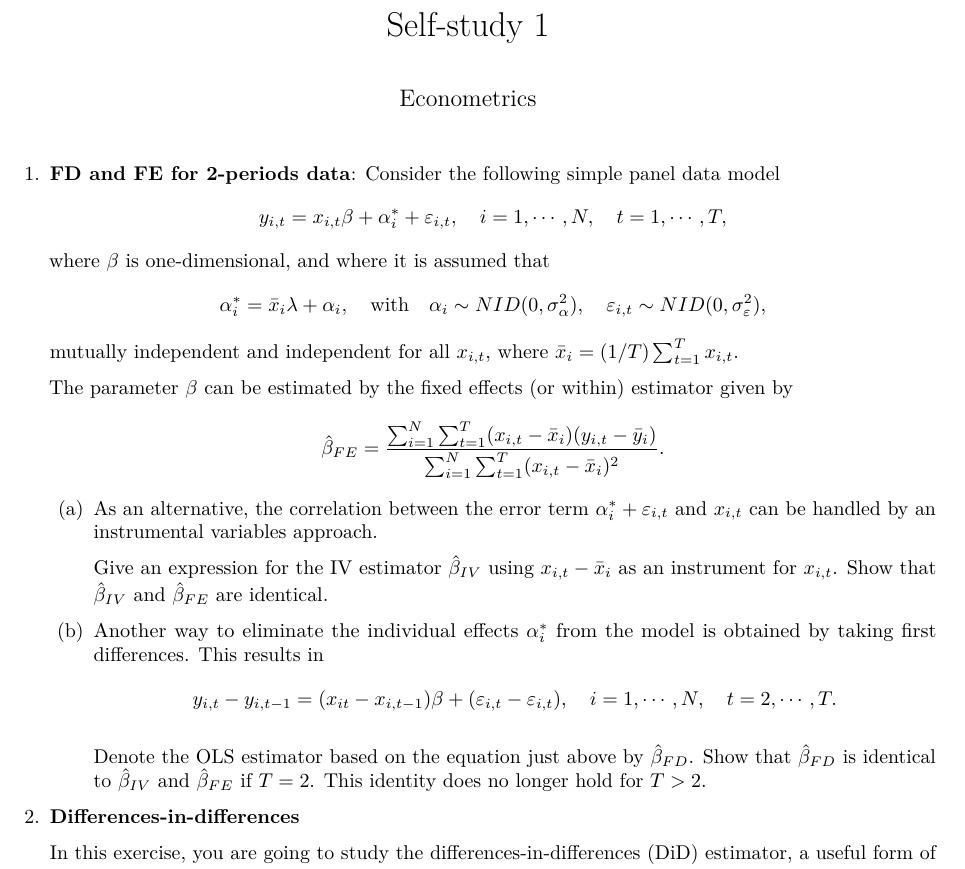
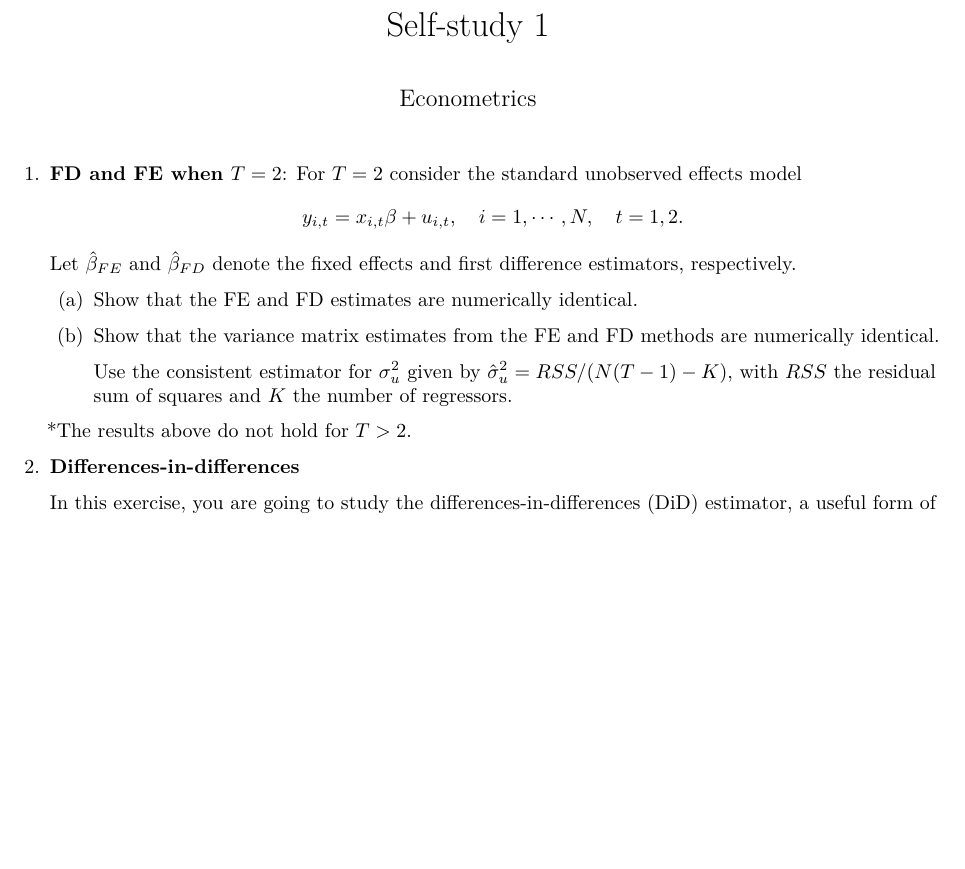
Before and after one commit to everval/Econometrics2021_SS1, an R Markdown document (Ex_SS1.Rmd): part of page 1 of 2, cut so that both start at the same text, the shorter picture padded with empty space. The pictures show the output file Ex_SS1.pdf that the author committed with the source.

Commit message:
Updated exercises list.

```diff
--- a/Ex_SS1.Rmd
+++ b/Ex_SS1.Rmd
@@ -7,25 +7,21 @@ output: pdf_document
 \begin{enumerate}
 
 
-\item \textbf{FD and FE for 2-periods data}: Consider the following simple panel data model
-  $$y_{i,t}=x_{i,t}\beta+\alpha_i^*+\varepsilon_{i,t},\quad i=1,\cdots,N,\quad t=1,\cdots,T,$$
-where $\beta$ is one-dimensional, and where it is assumed that
-$$\alpha_i^*=\bar{x}_i\lambda+\alpha_i,\quad \text{with} \quad \alpha_i\sim NID(0,\sigma_\alpha^2), \quad \varepsilon_{i,t}\sim NID(0,\sigma_\varepsilon^2),$$
-mutually independent and independent for all $x_{i,t}$, where $\bar{x}_i=(1/T)\sum_{t=1}^Tx_{i,t}$.
+\item \textbf{FD and FE when $T=2$}: For $T=2$ consider the standard unobserved effects model
+  $$y_{i,t}=x_{i,t}\beta+u_{i,t},\quad i=1,\cdots,N,\quad t=1,2.$$
+Let $\hat{\beta}_{FE}$ and $\hat{\beta}_{FD}$ denote the fixed effects and first difference estimators, respectively.
 
-The parameter $\beta$ can be estimated by the fixed effects (or within) estimator given by
-$$\hat{\beta}_{FE}=\frac{\sum_{i=1}^N\sum_{t=1}^T(x_{i,t}-\bar{x}_i)(y_{i,t}-\bar{y}_i)}{\sum_{i=1}^N\sum_{t=1}^T(x_{i,t}-\bar{x}_i)^2}.$$
-  \begin{enumerate}
-    \item As an alternative, the correlation between the error term $\alpha_i^*+\varepsilon_{i,t}$ and $x_{i,t}$ can be handled by an instrumental variables approach.
+\begin{enumerate}
 
-   Give an expression for the IV estimator $\hat{\beta}_{IV}$ using $x_{i,t}-\bar{x}_i$ as an instrument for $x_{i,t}$. Show that $\hat{\beta}_{IV}$ and $\hat{\beta}_{FE}$ are identical.
+\item Show that the FE and FD estimates are numerically identical.
 
-  \item Another way to eliminate the individual effects $\alpha_i^*$ from the model is obtained by taking first differences. This results in
-  $$y_{i,t}-y_{i,t-1}= (x_{it}-x_{i,t-1})\beta + (\varepsilon_{i,t}-\varepsilon_{i,t}),\quad  i=1,\cdots,N,\quad t=2,\cdots,T.$$
+\item Show that the variance matrix estimates from the FE and FD methods are numerically identical.
 
-  Denote the OLS estimator based on the equation just above by $\hat{\beta}_{FD}$. Show that $\hat{\beta}_{FD}$ is identical to $\hat{\beta}_{IV}$ and $\hat{\beta}_{FE}$ if $T=2$. This identity does no longer hold for $T>2$.
+Use the consistent estimator for $\sigma_u^2$ given by $\hat{\sigma}_u^2 = RSS/(N(T-1)-K)$, with $RSS$ the residual sum of squares and $K$ the number of regressors.
 
-  \end{enumerate}
+\end{enumerate}
+
+*The results above do not hold for $T>2$.
 
   	\item \textbf{Differences-in-differences}
 
```
Also changed, not shown: Ex_SS1.pdf.
